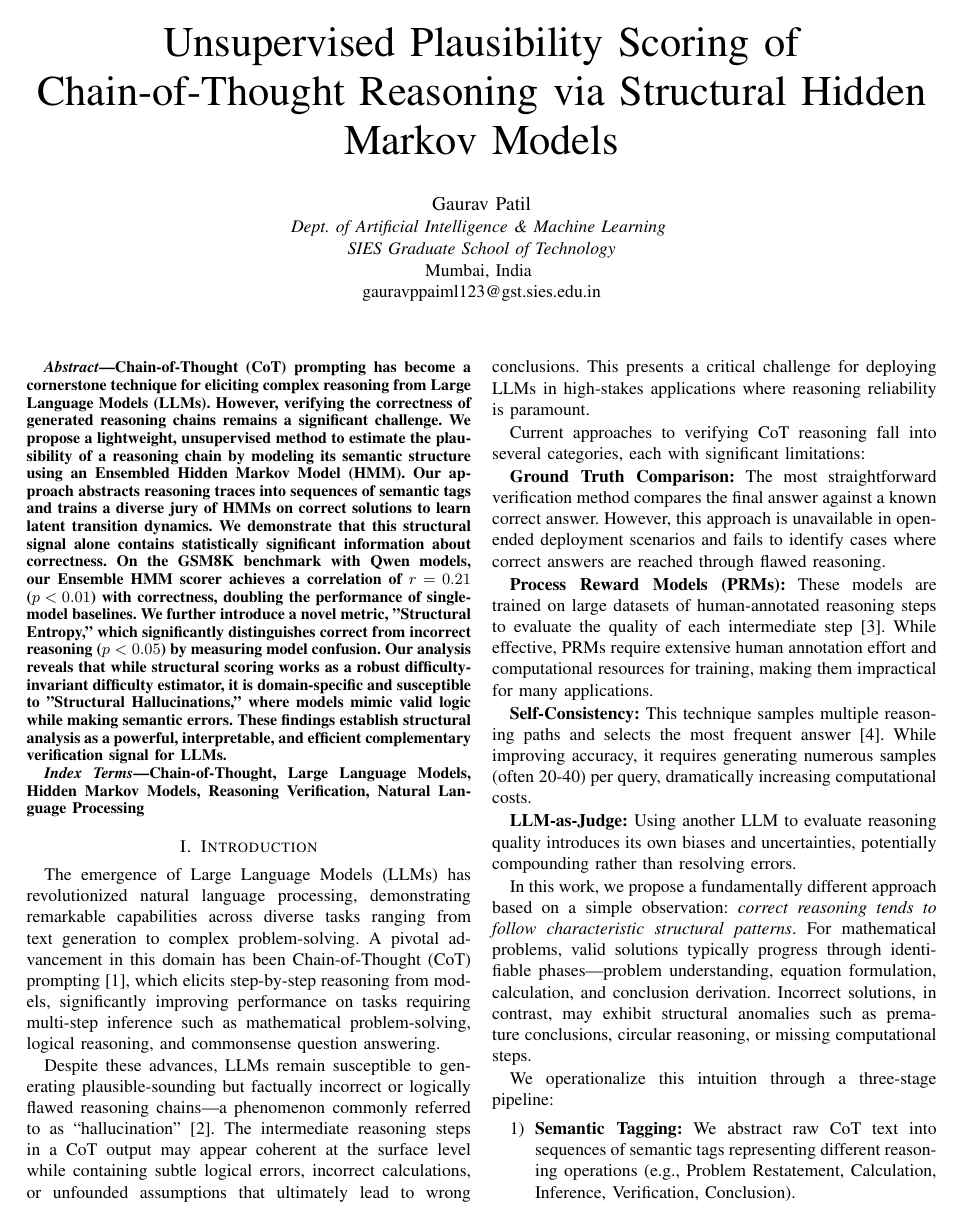
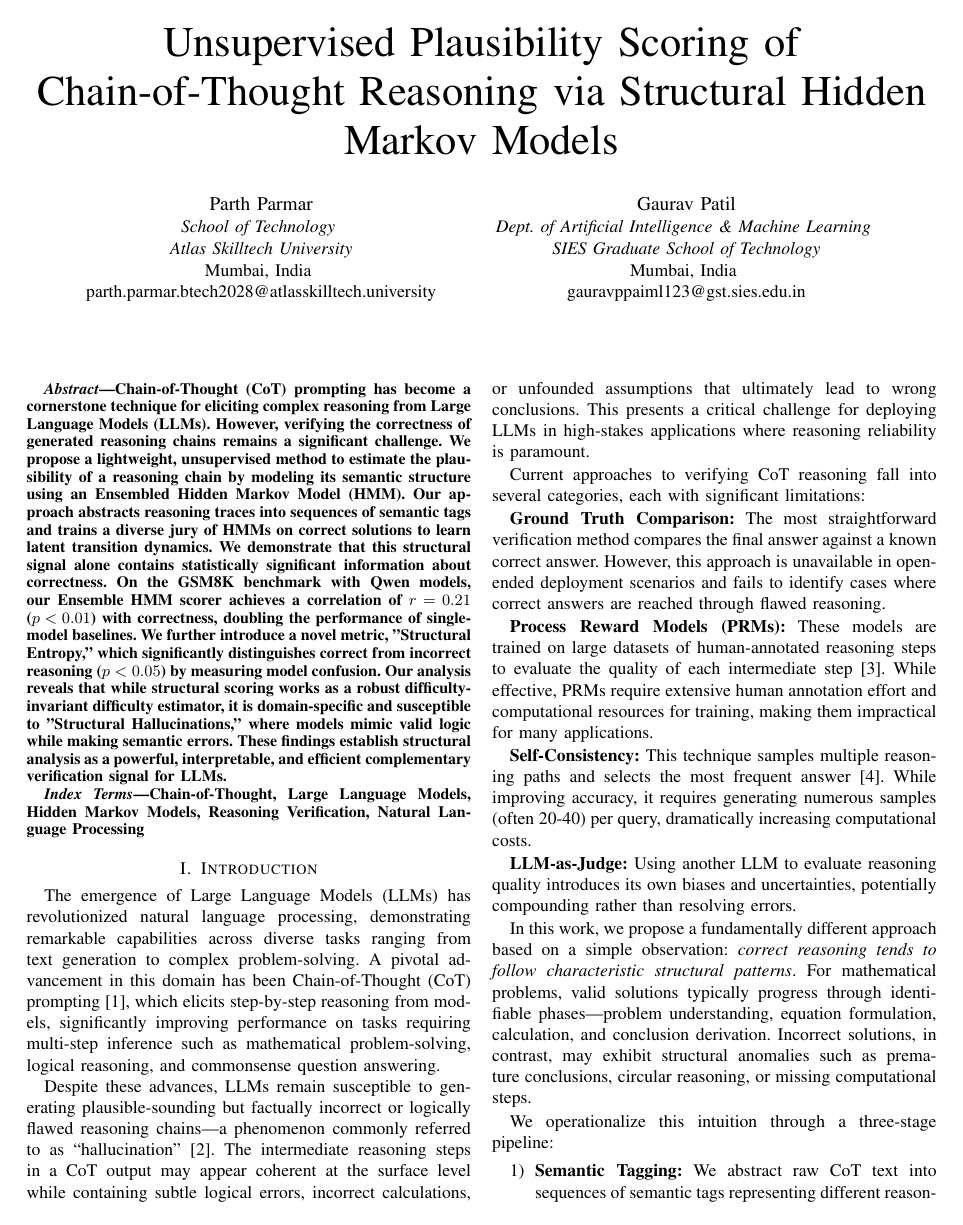
Before and after one commit to GauravPatil2515/Chain-Of-Taughts-HMM, a LaTeX paper (paper/main.tex): page 1 of 8. Compiled offline with pdfLaTeX.

Commit message:
docs: Update authors to include Parth Parmar and Gaurav Patil

```diff
--- a/paper/main.tex
+++ b/paper/main.tex
@@ -14,7 +14,13 @@
 
 \title{Unsupervised Plausibility Scoring of Chain-of-Thought Reasoning via Structural Hidden Markov Models}
 
-\author{\IEEEauthorblockN{Gaurav Patil}
+\author{\IEEEauthorblockN{Parth Parmar}
+\IEEEauthorblockA{\textit{School of Technology} \\
+\textit{Atlas Skilltech University}\\
+Mumbai, India \\
+parth.parmar.btech2028@atlasskilltech.university}
+\and
+\IEEEauthorblockN{Gaurav Patil}
 \IEEEauthorblockA{\textit{Dept. of Artificial Intelligence \& Machine Learning} \\
 \textit{SIES Graduate School of Technology}\\
 Mumbai, India \\
```
